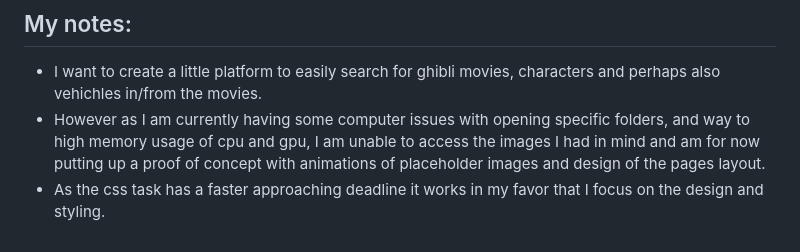
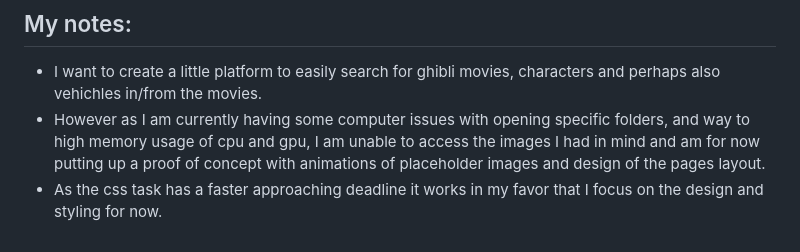
Before and after one commit to koderph0526-coder/CssAdvanced_Task-Animations-TransitionsEtc, a Markdown page: README.md, the part around the change. GitHub-like rendering.

Commit message:
NopNoNoNeedAbreakNOW

```diff
--- a/README.md
+++ b/README.md
@@ -94,4 +94,4 @@ Tidligere studenter hos Kodehode har hatt suksess med å bruke API-er som dette
 
 - I want to create a little platform to easily search for ghibli movies, characters and perhaps also vehichles in/from the movies.
 - However as I am currently having some computer issues with opening specific folders, and way to high memory usage of cpu and gpu, I am unable to access the images I had in mind and am for now putting up a proof of concept with animations of placeholder images and design of the pages layout.
-- As the css task has a faster approaching deadline it works in my favor that I focus on the design and styling.
+- As the css task has a faster approaching deadline it works in my favor that I focus on the design and styling for now.
```
